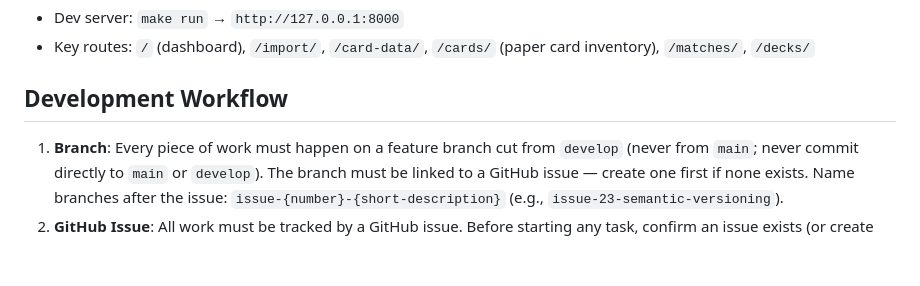
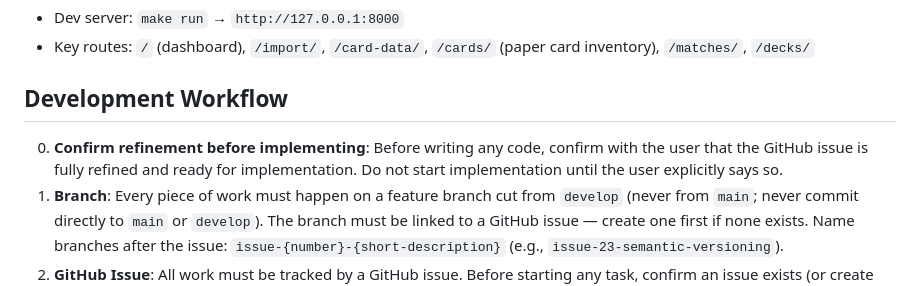
Before and after one commit to why-pengo/mtgas, a Markdown page: .github/copilot-instructions.md, the part around the change. Rendered like a GitHub page; blank space fills up the shorter version.

Commit message:
docs: add refinement-before-implementation rule to copilot instructions
Co-authored-by: Copilot <223556219+Copilot@users.noreply.github.com>

```diff
--- a/.github/copilot-instructions.md
+++ b/.github/copilot-instructions.md
@@ -221,6 +221,7 @@ LifeChange, ZoneTransfer
 
 ## Development Workflow
 
+0. **Confirm refinement before implementing**: Before writing any code, confirm with the user that the GitHub issue is fully refined and ready for implementation. Do not start implementation until the user explicitly says so.
 1. **Branch**: Every piece of work must happen on a feature branch cut from `develop` (never from `main`; never commit directly to `main` or `develop`). The branch must be linked to a GitHub issue — create one first if none exists. Name branches after the issue: `issue-{number}-{short-description}` (e.g., `issue-23-semantic-versioning`).
 2. **GitHub Issue**: All work must be tracked by a GitHub issue. Before starting any task, confirm an issue exists (or create one). Reference the issue number in the branch name and in commit messages / PR descriptions.
 3. **Pull Request**: All PRs must target the `develop` branch (never `main`). `main` is updated only via a release PR from `develop`.
```
